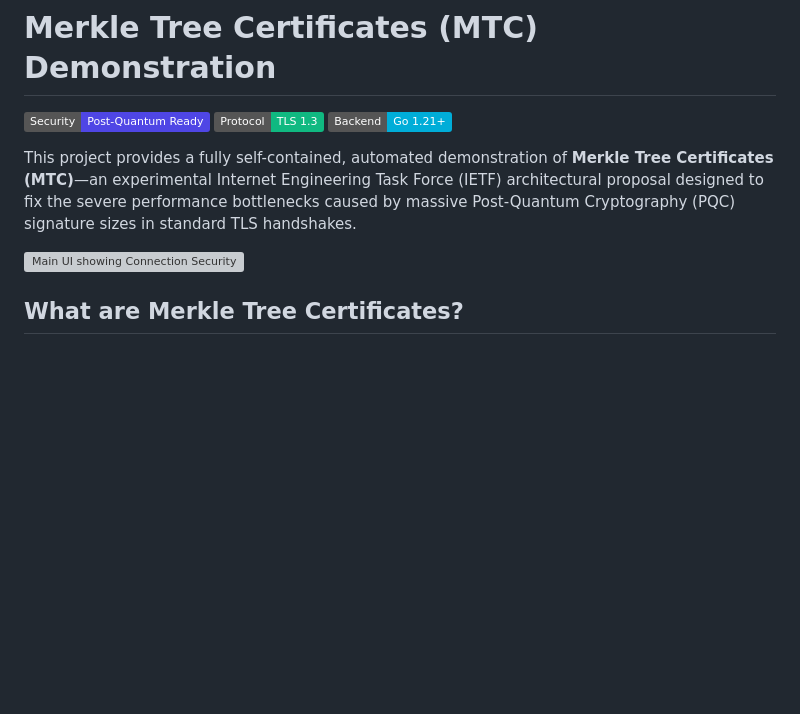
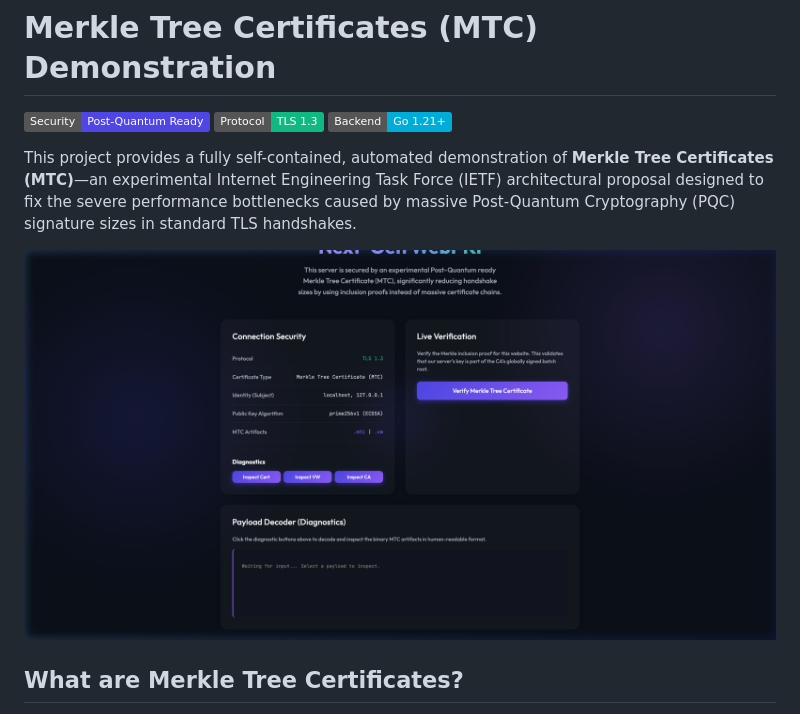
Before and after one commit to jsoehner/merkle-demo, a Markdown page: README.md, the part around the change. Drawn GitHub-style; badges without logos; blank space fills up the shorter version; grey boxes are pictures that could not be loaded.

Commit message:
Fix image path for main UI screenshot
Updated image path for main UI screenshot in README.

```diff
--- a/README.md
+++ b/README.md
@@ -6,7 +6,7 @@
 
 This project provides a fully self-contained, automated demonstration of **Merkle Tree Certificates (MTC)**—an experimental Internet Engineering Task Force (IETF) architectural proposal designed to fix the severe performance bottlenecks caused by massive Post-Quantum Cryptography (PQC) signature sizes in standard TLS handshakes.
 
-![Main UI showing Connection Security](./screenshots/main_ui.png)
+![Main UI showing Connection Security](./demo/screenshots/main_ui.png)
 
 ## What are Merkle Tree Certificates?
 
```
